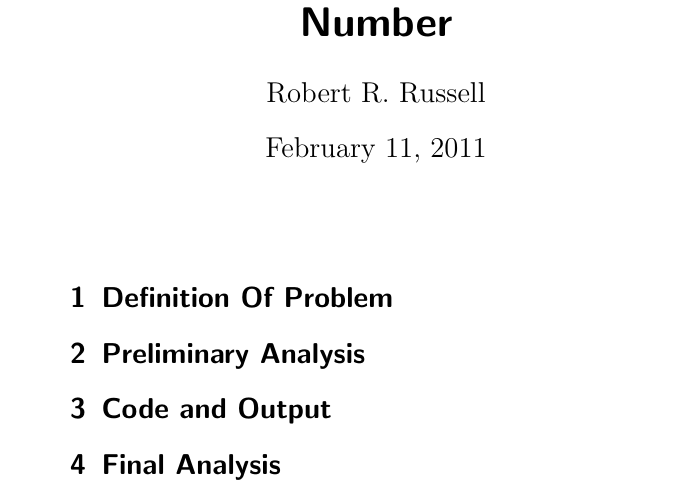
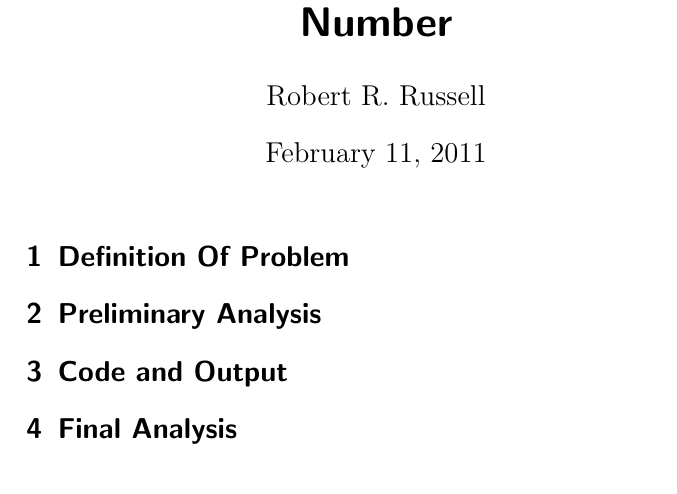
Before and after one commit to rrbrussell/programming_2_assignments, a LaTeX document (notes/writeup_template.tex): part of the page, cut so that both start at the same text. Compiled offline with pdfLaTeX.

Commit message:
updated the template

```diff
--- a/notes/writeup_template.tex
+++ b/notes/writeup_template.tex
@@ -1,4 +1,4 @@
-\documentclass[letterpaper,10pt,oneside]{scrartcl}
+\documentclass[letterpaper,oneside]{scrartcl}
 \usepackage[utf8x]{inputenc}
 
 \title{Programming 2//Assignment Number}
@@ -7,10 +7,6 @@
 \begin{document}
 
 \maketitle
-
-\begin{abstract}
-
-\end{abstract}
 
 \section{Definition Of Problem}
 
```
